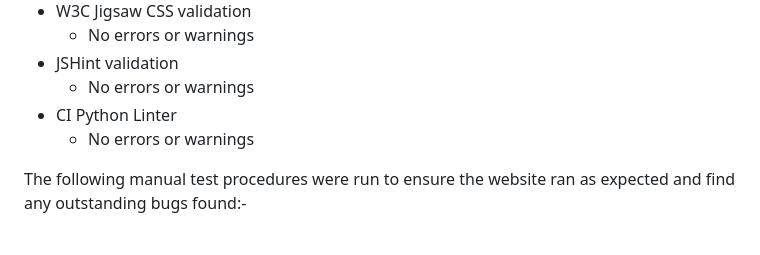
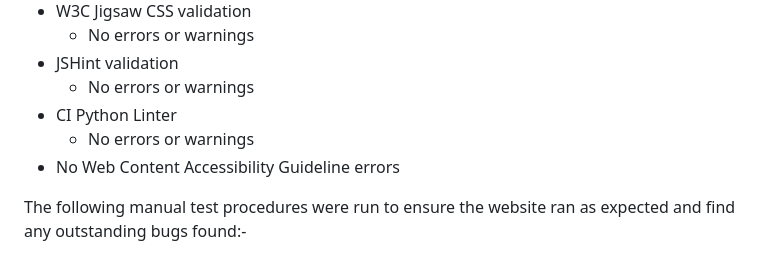
Before and after one commit to CyberArchitect777/matchmaster-project, a Markdown page: README.md, the part around the change. Drawn GitHub-style.

Commit message:
docs: final final update

```diff
--- a/README.md
+++ b/README.md
@@ -440,6 +440,7 @@ The following code tests were carried out:-
     - No errors or warnings
 - CI Python Linter
     - No errors or warnings
+- No Web Content Accessibility Guideline errors
 
 The following manual test procedures were run to ensure the website ran as expected and find any outstanding bugs found:-
 
```
